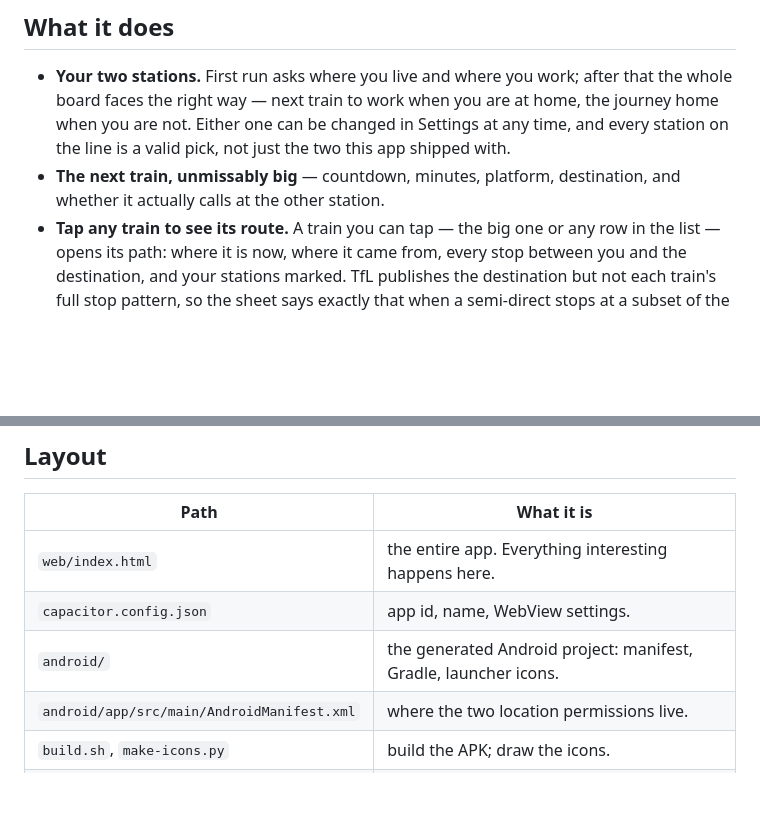
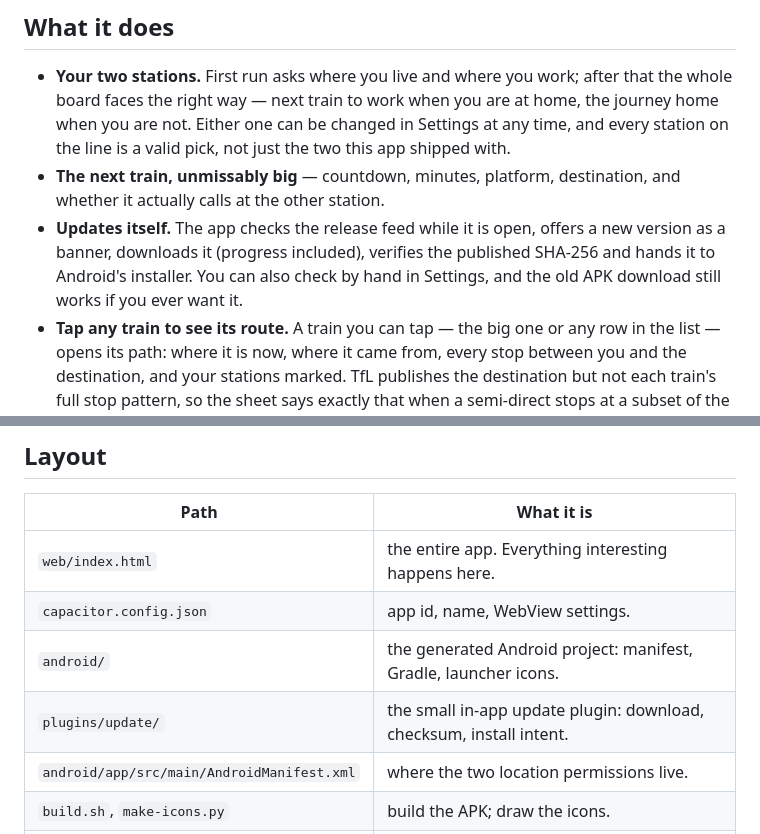
Before and after one commit to ViriatusOG/oli-commuter, a Markdown page: README.md, 2 parts joined by grey strips. Drawn GitHub-style; blank space fills up the shorter version.

```diff
--- a/README.md
+++ b/README.md
@@ -34,6 +38,11 @@ id is `com.localtools.olicommuter`.
   valid pick, not just the two this app shipped with.
 - **The next train, unmissably big** — countdown, minutes, platform, destination, and whether
   it actually calls at the other station.
+- **Updates itself.** The app checks the release feed while it is open,
+  offers a new version as a banner, downloads it (progress included), verifies
+  the published SHA-256 and hands it to Android's installer. You can also
+  check by hand in Settings, and the old APK download still works if you ever
+  want it.
 - **Tap any train to see its route.** A train you can tap — the big one or any row in the list —
   opens its path: where it is now, where it came from, every stop between you and the
   destination, and your stations marked. TfL publishes the destination but not each train's full
@@ -106,6 +115,7 @@ that too.
 | `web/index.html` | the entire app. Everything interesting happens here. |
 | `capacitor.config.json` | app id, name, WebView settings. |
 | `android/` | the generated Android project: manifest, Gradle, launcher icons. |
+| `plugins/update/` | the small in-app update plugin: download, checksum, install intent. |
 | `android/app/src/main/AndroidManifest.xml` | where the two location permissions live. |
 | `build.sh`, `make-icons.py` | build the APK; draw the icons. |
 | `docs/screenshots/` | pictures for this page. |
```
Also changed, not shown: other parts of README.md (+4 -0 lines), CHANGELOG.md (+9 -0 lines), docs/screenshots/update.png (added), 13 other files.
